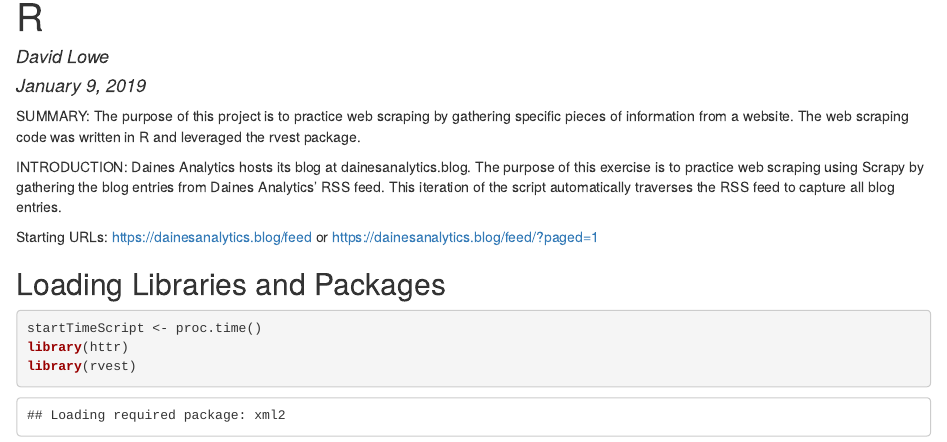
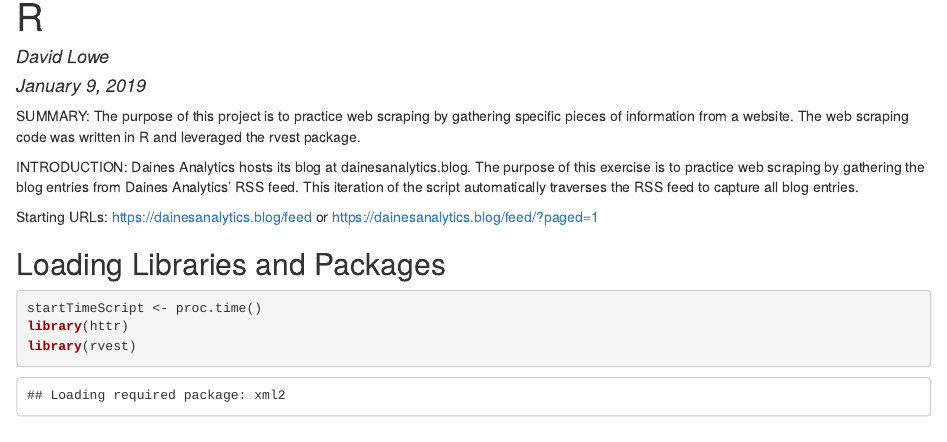
Before and after one commit to daines-analytics/web-scraping-projects, an R Markdown document (web-scraping-r-dainesanalytics-blog/web-scraping-r-dainesanalytics-blog.Rmd): the page in a window 1100 px wide, from 70 px down. The pictures show the output file web-scraping-r-dainesanalytics-blog/web-scraping-r-dainesanalytics-blog.html that the author committed with the source, opened offline.

Commit message:
Upload #2 of the Daines Analytics blog web scraping R script

```diff
--- a/web-scraping-r-dainesanalytics-blog/web-scraping-r-dainesanalytics-blog.Rmd
+++ b/web-scraping-r-dainesanalytics-blog/web-scraping-r-dainesanalytics-blog.Rmd
@@ -11,7 +11,7 @@ knitr::opts_chunk$set(echo = TRUE)
 
 SUMMARY: The purpose of this project is to practice web scraping by gathering specific pieces of information from a website. The web scraping code was written in R and leveraged the rvest package.
 
-INTRODUCTION: Daines Analytics hosts its blog at dainesanalytics.blog. The purpose of this exercise is to practice web scraping using Scrapy by gathering the blog entries from Daines Analytics' RSS feed. This iteration of the script automatically traverses the RSS feed to capture all blog entries.
+INTRODUCTION: Daines Analytics hosts its blog at dainesanalytics.blog. The purpose of this exercise is to practice web scraping by gathering the blog entries from Daines Analytics' RSS feed. This iteration of the script automatically traverses the RSS feed to capture all blog entries.
 
 Starting URLs: https://dainesanalytics.blog/feed or https://dainesanalytics.blog/feed/?paged=1
 
```
Also changed, not shown: web-scraping-r-dainesanalytics-blog/web-scraping-r-dainesanalytics-blog.html.
